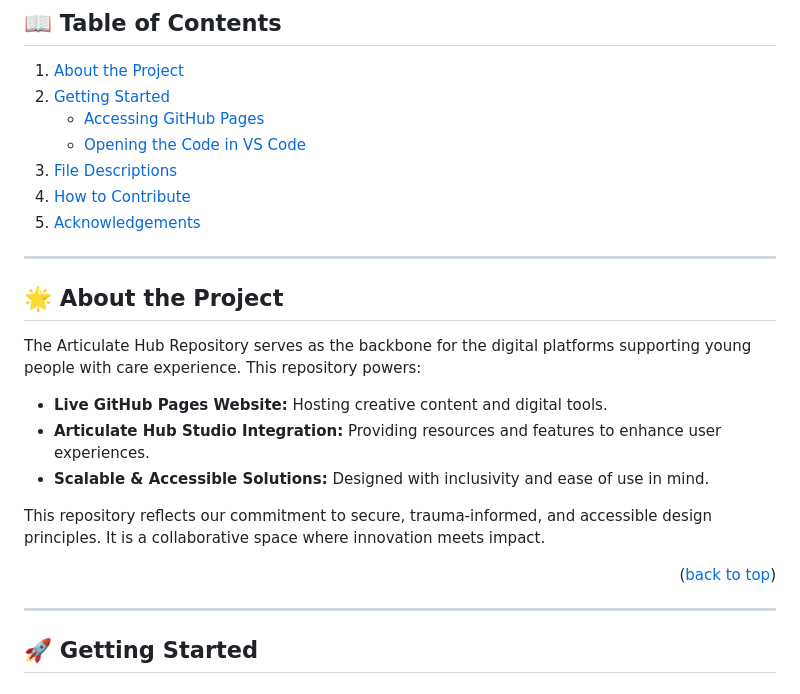
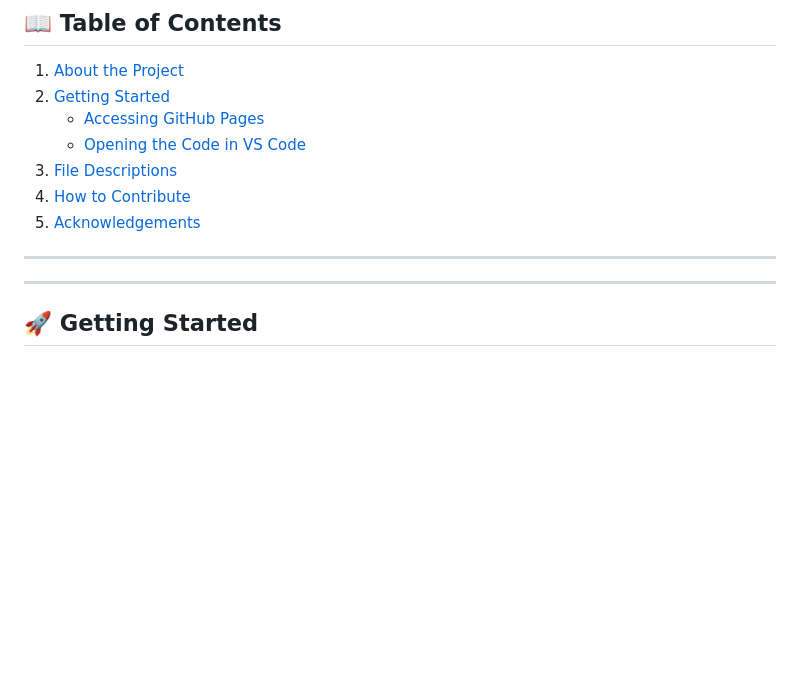
Before and after one commit to The-Articulate-Hub/Studio, a Markdown page: README.md, the part around the change. Drawn GitHub-style; blank space fills up the shorter version.

```diff
--- a/README.md
+++ b/README.md
@@ -37,19 +37,6 @@
 5. [Acknowledgements](#acknowledgements)
 
 ---
-
-## 🌟 About the Project
-
-The Articulate Hub Repository serves as the backbone for the digital platforms supporting young people with care experience. This repository powers:
-
-- **Live GitHub Pages Website:** Hosting creative content and digital tools.
-- **Articulate Hub Studio Integration:** Providing resources and features to enhance user experiences.
-- **Scalable & Accessible Solutions:** Designed with inclusivity and ease of use in mind.
-
-This repository reflects our commitment to secure, trauma-informed, and accessible design principles. It is a collaborative space where innovation meets impact.
-
-<p align="right">(<a href="#readme-top">back to top</a>)</p>
-
 ---
 
 ## 🚀 Getting Started
```
